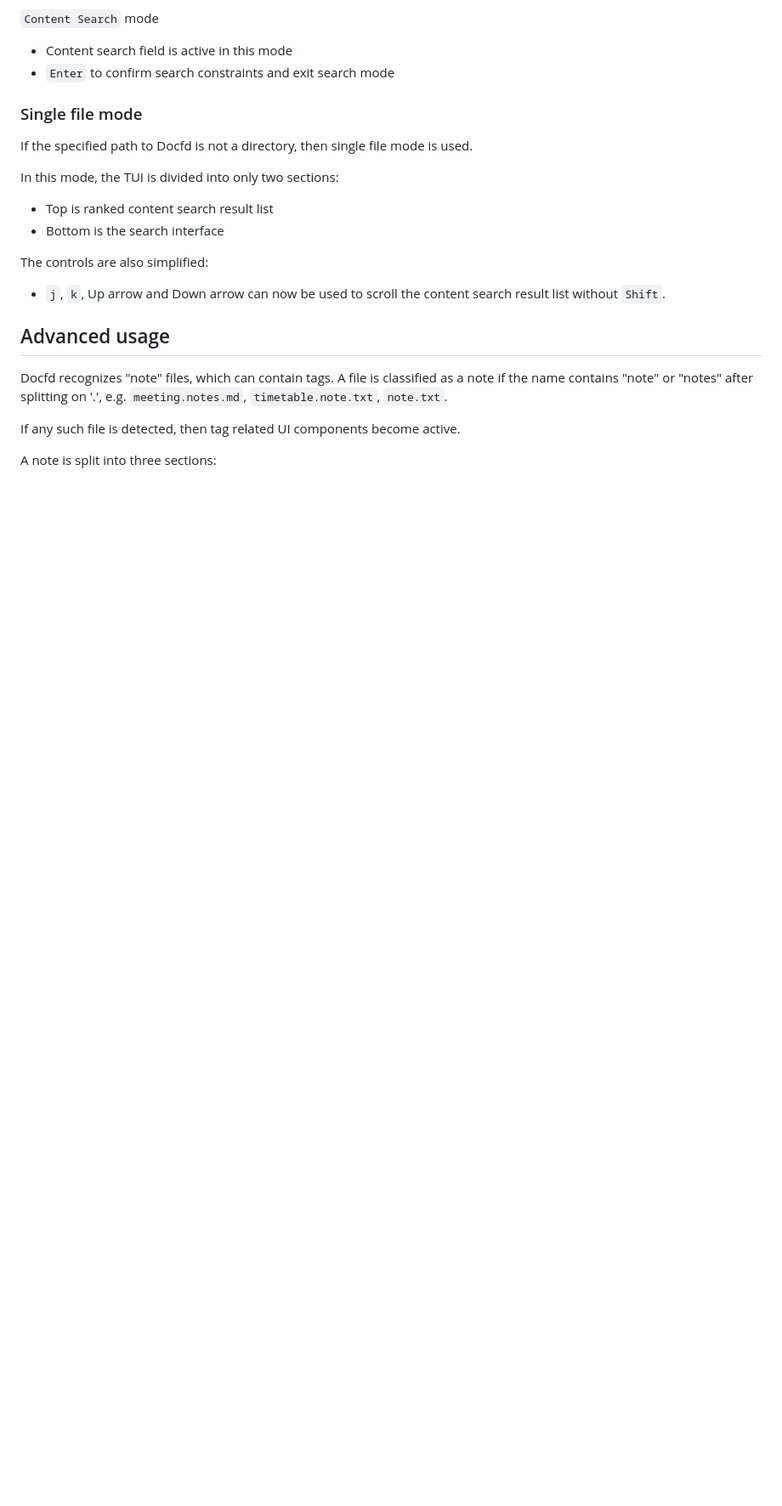
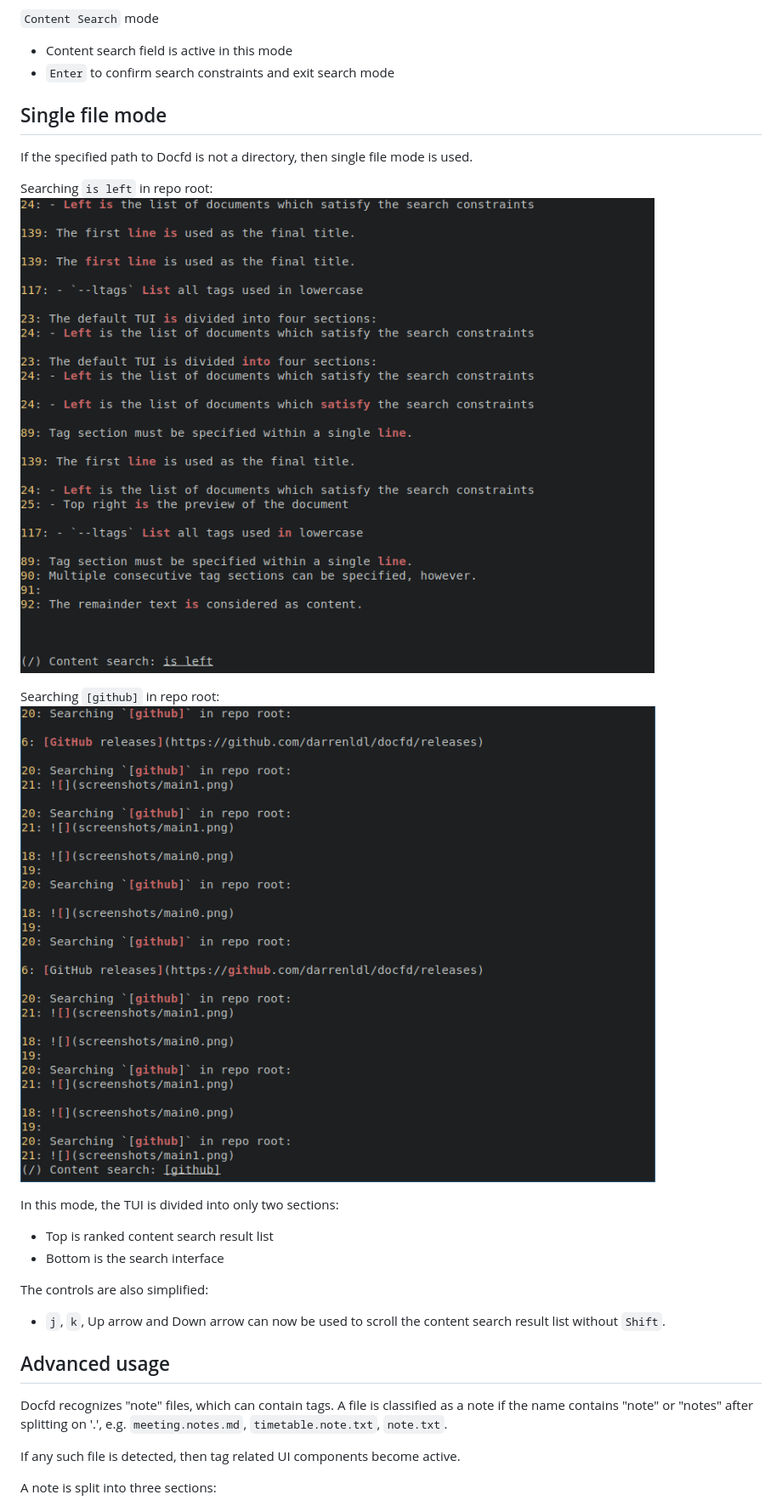
Before and after one commit to darrenldl/docfd, a Markdown page: README.md, the part around one of its changes. Shown at 85% size. GitHub-like rendering; pictures changed too: screenshots/single-file0.png (added), screenshots/single-file1.png (added); blank space fills up the shorter version.

```diff
--- a/README.md
+++ b/README.md
@@ -57,10 +57,16 @@ Docfd operates in modes, the initial mode is `Navigation` mode.
 - Content search field is active in this mode
 - `Enter` to confirm search constraints and exit search mode
 
-### Single file mode
+## Single file mode
 
 If the specified path to Docfd is not a directory, then single file mode
 is used.
+
+Searching `is left` in repo root:
+![](screenshots/single-file0.png)
+
+Searching `[github]` in repo root:
+![](screenshots/single-file1.png)
 
 In this mode, the TUI is divided into only two sections:
 - Top is ranked content search result list
```
Also changed, not shown: other parts of README.md (+1 -1 lines).
